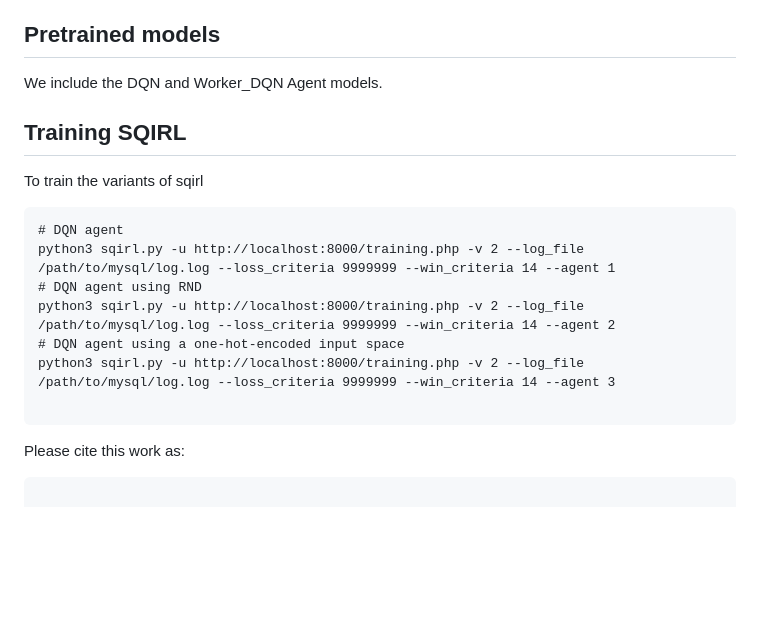
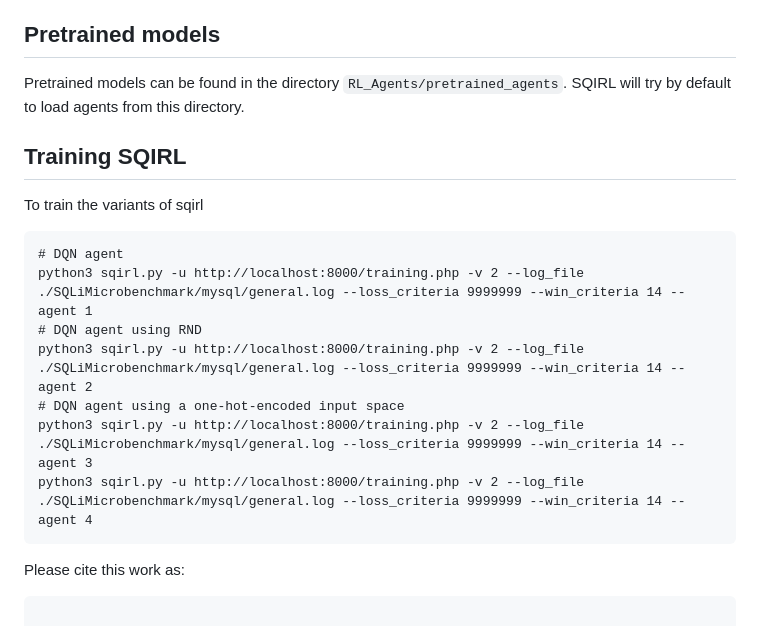
Before and after one commit to ICL-ml4csec/SQIRL, a Markdown page: README.md, the part around one of its changes. Rendered like a GitHub page; blank space fills up the shorter version.

````diff
--- a/README.md
+++ b/README.md
@@ -127,18 +128,18 @@ During each run the agent will produce and save details of its generation includ
 
 ## Pretrained models
 
-We include the DQN and Worker_DQN Agent models.
+Pretrained models can be found in the directory `RL_Agents/pretrained_agents`. SQIRL will try by default to load agents from this directory.
 
 ## Training SQIRL
 To train the variants of sqirl
 ```
 # DQN agent
-python3 sqirl.py -u http://localhost:8000/training.php -v 2 --log_file /path/to/mysql/log.log --loss_criteria 9999999 --win_criteria 14 --agent 1
+python3 sqirl.py -u http://localhost:8000/training.php -v 2 --log_file ./SQLiMicrobenchmark/mysql/general.log --loss_criteria 9999999 --win_criteria 14 --agent 1
 # DQN agent using RND
-python3 sqirl.py -u http://localhost:8000/training.php -v 2 --log_file /path/to/mysql/log.log --loss_criteria 9999999 --win_criteria 14 --agent 2
+python3 sqirl.py -u http://localhost:8000/training.php -v 2 --log_file ./SQLiMicrobenchmark/mysql/general.log --loss_criteria 9999999 --win_criteria 14 --agent 2
 # DQN agent using a one-hot-encoded input space
-python3 sqirl.py -u http://localhost:8000/training.php -v 2 --log_file /path/to/mysql/log.log --loss_criteria 9999999 --win_criteria 14 --agent 3
-
+python3 sqirl.py -u http://localhost:8000/training.php -v 2 --log_file ./SQLiMicrobenchmark/mysql/general.log --loss_criteria 9999999 --win_criteria 14 --agent 3
+python3 sqirl.py -u http://localhost:8000/training.php -v 2 --log_file ./SQLiMicrobenchmark/mysql/general.log --loss_criteria 9999999 --win_criteria 14 --agent 4
 ```
 
 Please cite this work as:
````
Also changed, not shown: other parts of README.md (+24 -23 lines).
